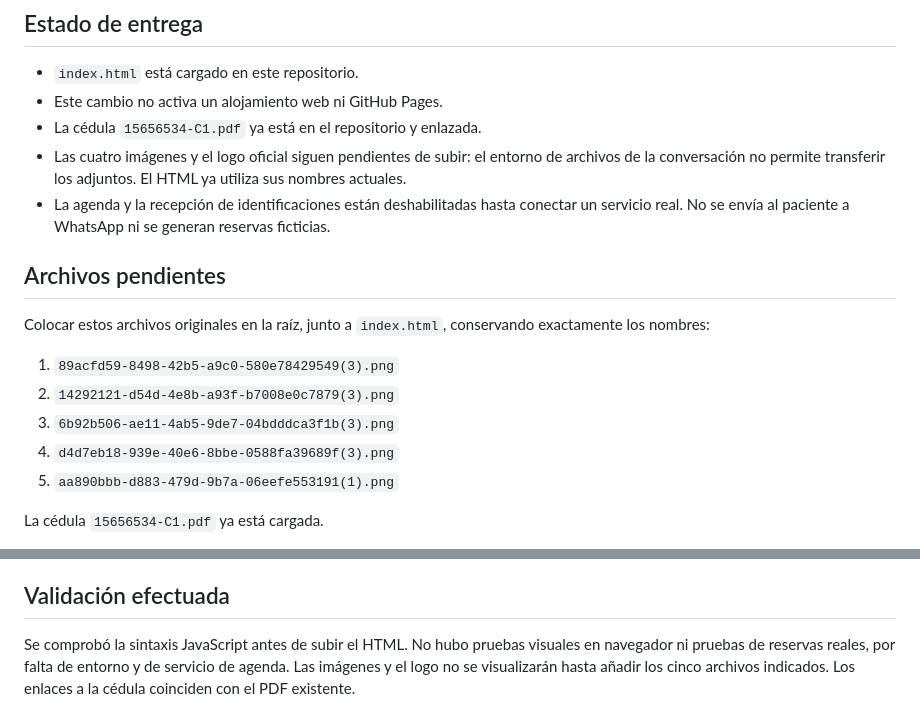
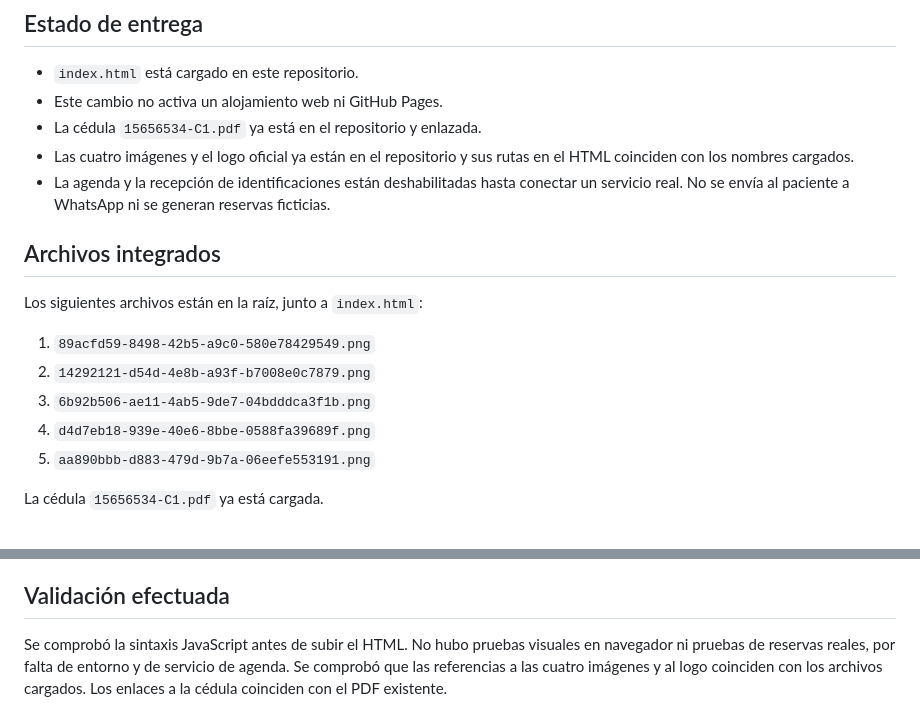
Before and after one commit to Eddie-Cano/Dr.JennyMorales, a Markdown page: README.md, 2 parts joined by grey strips. Rendered like a GitHub page.

Commit message:
Mark official logo and clinical images as integrated

```diff
--- a/README.md
+++ b/README.md
@@ -7,18 +7,18 @@ Página estática en español con diseño responsive, Facebook, presentación, c
 - `index.html` está cargado en este repositorio.
 - Este cambio no activa un alojamiento web ni GitHub Pages.
 - La cédula `15656534-C1.pdf` ya está en el repositorio y enlazada.
-- Las cuatro imágenes y el logo oficial siguen pendientes de subir: el entorno de archivos de la conversación no permite transferir los adjuntos. El HTML ya utiliza sus nombres actuales.
+- Las cuatro imágenes y el logo oficial ya están en el repositorio y sus rutas en el HTML coinciden con los nombres cargados.
 - La agenda y la recepción de identificaciones están deshabilitadas hasta conectar un servicio real. No se envía al paciente a WhatsApp ni se generan reservas ficticias.
 
-## Archivos pendientes
+## Archivos integrados
 
-Colocar estos archivos originales en la raíz, junto a `index.html`, conservando exactamente los nombres:
+Los siguientes archivos están en la raíz, junto a `index.html`:
 
-1. `89acfd59-8498-42b5-a9c0-580e78429549(3).png`
-2. `14292121-d54d-4e8b-a93f-b7008e0c7879(3).png`
-3. `6b92b506-ae11-4ab5-9de7-04bdddca3f1b(3).png`
-4. `d4d7eb18-939e-40e6-8bbe-0588fa39689f(3).png`
-5. `aa890bbb-d883-479d-9b7a-06eefe553191(1).png`
+1. `89acfd59-8498-42b5-a9c0-580e78429549.png`
+2. `14292121-d54d-4e8b-a93f-b7008e0c7879.png`
+3. `6b92b506-ae11-4ab5-9de7-04bdddca3f1b.png`
+4. `d4d7eb18-939e-40e6-8bbe-0588fa39689f.png`
+5. `aa890bbb-d883-479d-9b7a-06eefe553191.png`
 
 La cédula `15656534-C1.pdf` ya está cargada.
 
@@ -52,4 +52,4 @@ Antes de habilitar la recepción, completar el aviso de privacidad con domicilio
 
 ## Validación efectuada
 
-Se comprobó la sintaxis JavaScript antes de subir el HTML. No hubo pruebas visuales en navegador ni pruebas de reservas reales, por falta de entorno y de servicio de agenda. Las imágenes y el logo no se visualizarán hasta añadir los cinco archivos indicados. Los enlaces a la cédula coinciden con el PDF existente.
+Se comprobó la sintaxis JavaScript antes de subir el HTML. No hubo pruebas visuales en navegador ni pruebas de reservas reales, por falta de entorno y de servicio de agenda. Se comprobó que las referencias a las cuatro imágenes y al logo coinciden con los archivos cargados. Los enlaces a la cédula coinciden con el PDF existente.
```
